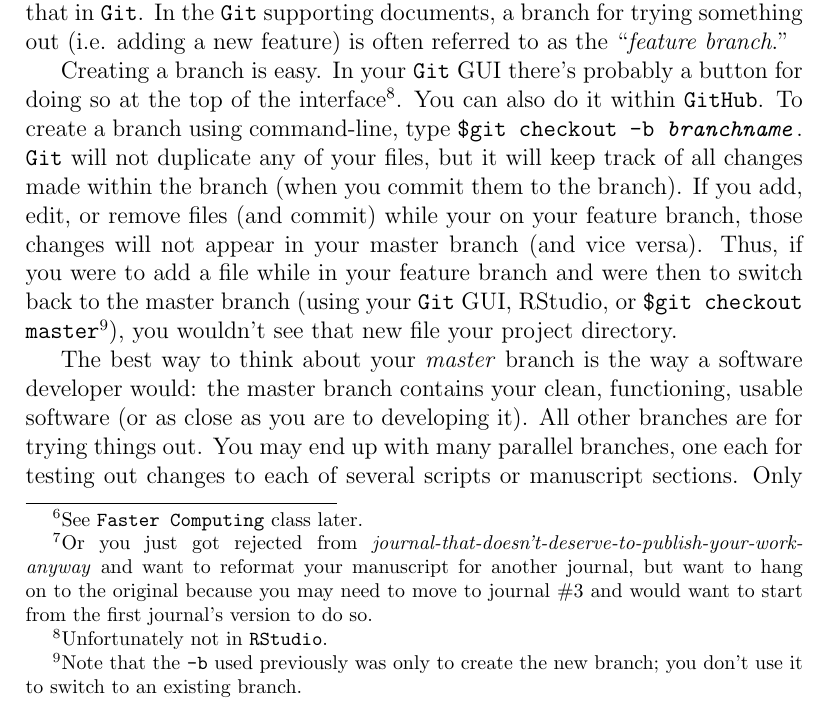
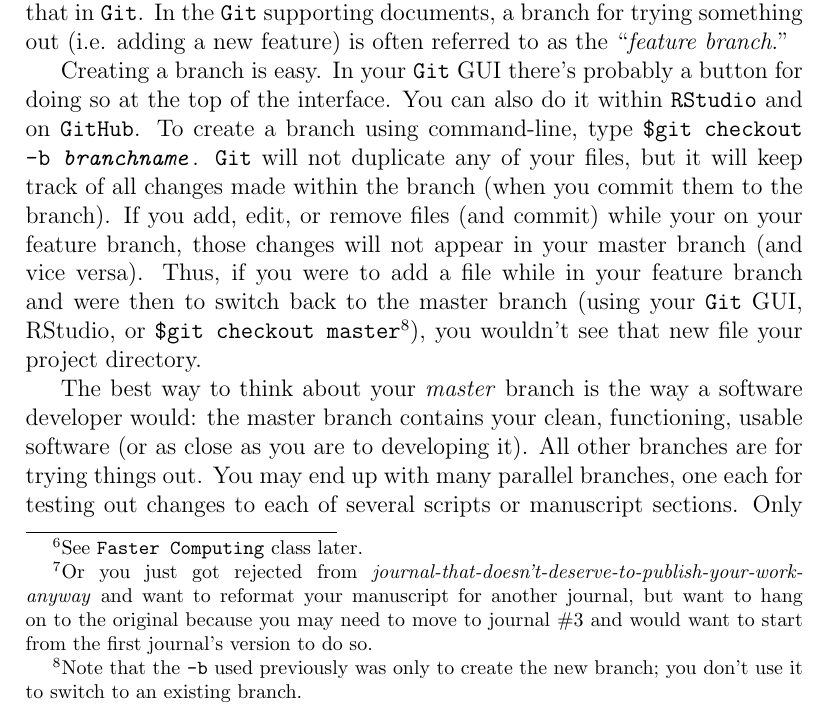
Before and after one commit to analyticalworkflows/TeachingMaterials, a LaTeX document (classes/VersionControl_Git_part_2/tex/Git_Part2.tex): part of page 5 of 14, cut so that both start at the same text. Compiled offline with pdfLaTeX.

Commit message:
Update Git_Part_2
RStudio _does_ permit branching, just not merging

```diff
--- a/classes/VersionControl_Git_part_2/tex/Git_Part2.tex
+++ b/classes/VersionControl_Git_part_2/tex/Git_Part2.tex
@@ -97,8 +97,9 @@ Branches are the way to do that in \texttt{Git}.
 In the \texttt{Git} supporting documents, a branch for trying something out (i.e. adding a new feature) is often referred to as the ``\emph{feature branch}.''
 
 Creating a branch is easy.
-In your \texttt{Git} GUI there's probably a button for doing so at the top of the interface\footnote{Unfortunately not in \texttt{RStudio}.}.
-You can also do it within \texttt{GitHub}.
+In your \texttt{Git} GUI there's probably a button for doing so at the top of
+the interface.
+You can also do it within \texttt{RStudio} and on \texttt{GitHub}.
 To create a branch using command-line, type \texttt{\$git checkout -b \emph{branchname}}.
 \texttt{Git} will not duplicate any of your files, but it will keep track of all changes made within the branch (when you commit them to the branch).
 If you add, edit, or remove files (and commit) while your on your feature branch, those changes will not appear in your master branch (and vice versa).
```
Also changed, not shown: classes/VersionControl_Git_part_2/tex/Git_Part2.pdf.
